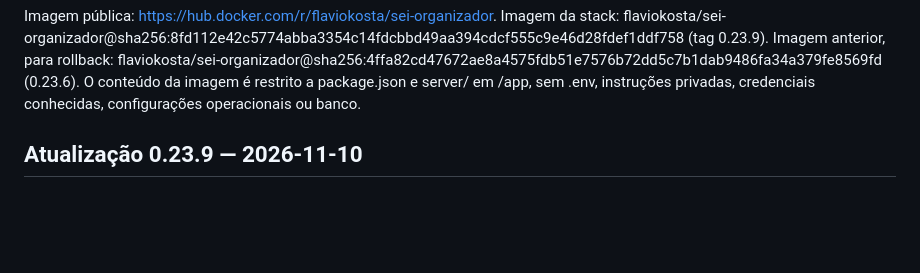
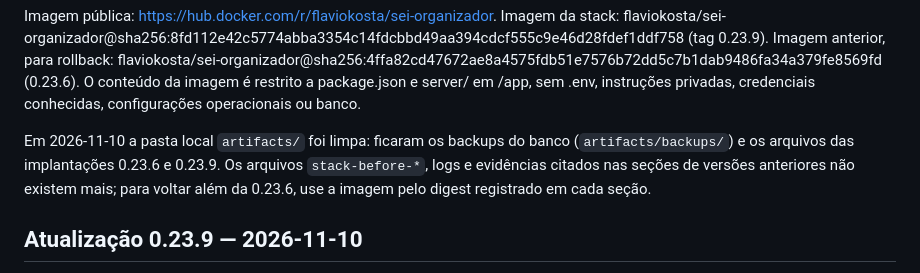
Before and after one commit to flaviokosta79/sei-organizador, a Markdown page: deploy/KMV2.md, the part around the change. Rendered like a GitHub page; blank space fills up the shorter version.

Commit message:
Docs: note the local artifacts cleanup in the deploy log
Co-Authored-By: Claude Fable 5.2 <noreply@anthropic.com>

```diff
--- a/deploy/KMV2.md
+++ b/deploy/KMV2.md
@@ -18,6 +18,8 @@ Imagem da stack: flaviokosta/sei-organizador@sha256:8fd112e42c5774abba3354c14fdc
 Imagem anterior, para rollback: flaviokosta/sei-organizador@sha256:4ffa82cd47672ae8a4575fdb51e7576b72dd5c7b1dab9486fa34a379fe8569fd (0.23.6).
 O conteúdo da imagem é restrito a package.json e server/ em /app, sem .env, instruções privadas,
 credenciais conhecidas, configurações operacionais ou banco.
+
+Em 2026-11-10 a pasta local `artifacts/` foi limpa: ficaram os backups do banco (`artifacts/backups/`) e os arquivos das implantações 0.23.6 e 0.23.9. Os arquivos `stack-before-*`, logs e evidências citados nas seções de versões anteriores não existem mais; para voltar além da 0.23.6, use a imagem pelo digest registrado em cada seção.
 
 ## Atualização 0.23.9 — 2026-11-10
 
```
